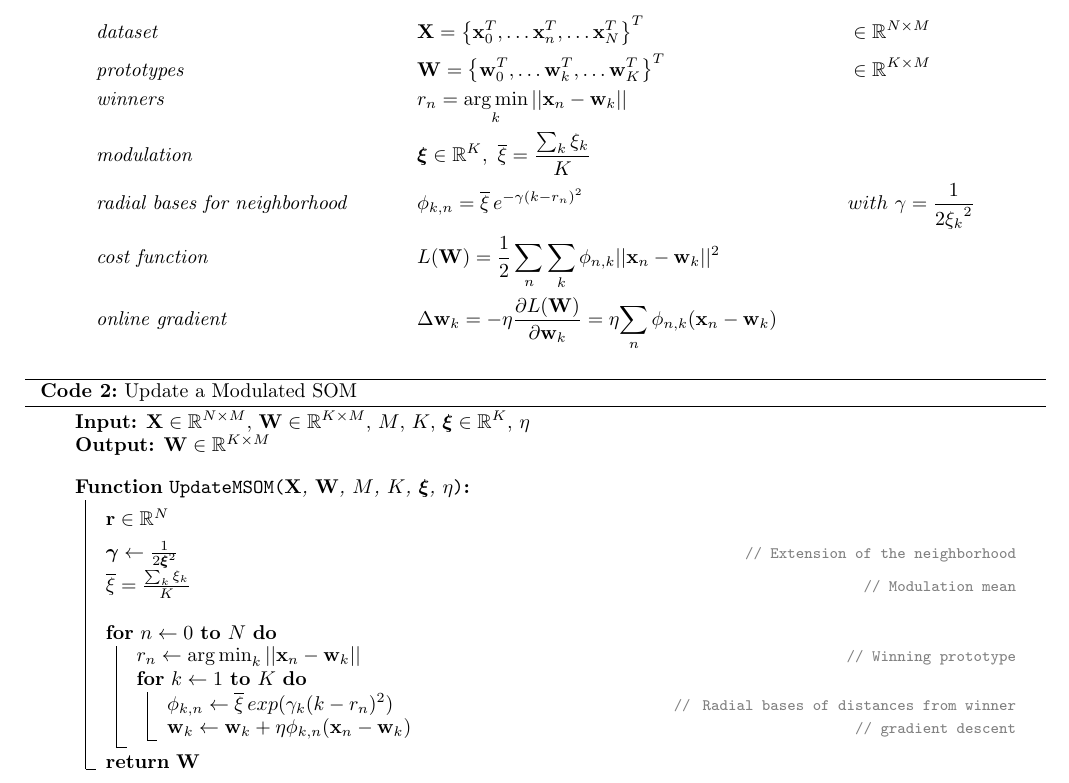
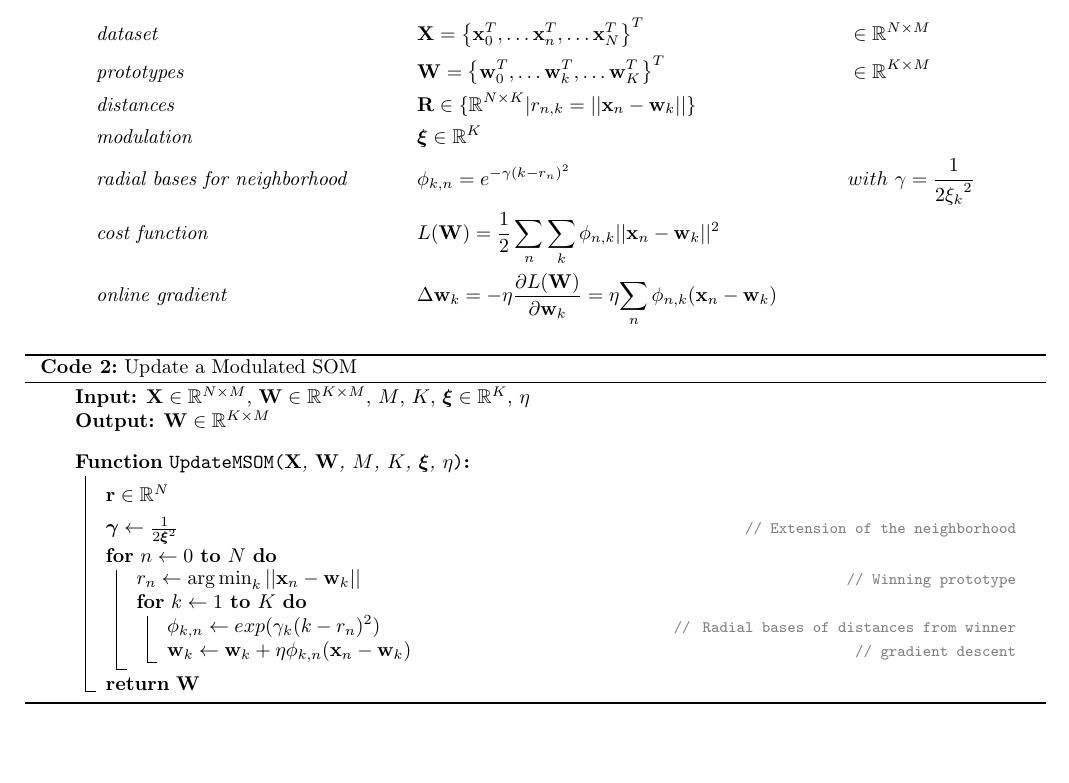
Before and after one commit to francesco-mannella/smc1, a LaTeX document (main.tex): part of page 3 of 8, cut so that both start at the same text. Compiled offline with pdfLaTeX.

Commit message:
simplifying

```diff
--- a/main.tex
+++ b/main.tex
@@ -150,18 +150,16 @@ Thus SOM Optimization is based on a specialization of the k-means cost function.
     \in \mathbb{R}^{K \times M} \nonumber\\
     %
     %
- 	& \emph{winners} &&
-    r_{n} = \argmin_k  ||
-    \mathbf{x}_n - \mathbf{w}_k || && \nonumber\\
+ 	& \emph{distances} &&
+    \mathbf{R}\in\{\mathbb{R}^{N\times K} | r_{n, k} =  || \mathbf{x}_n - \mathbf{w}_k ||\} && \nonumber\\
     %
     %
     & \emph{modulation} &&
-    \boldsymbol{\xi} \in \mathbb{R}^{K}, \
-    \overline{\xi} = \frac{\sum_k \xi_k}{K} && \nonumber\\
+    \boldsymbol{\xi} \in \mathbb{R}^{K} && \nonumber\\
     %
     %
     & \emph{radial bases for neighborhood} &&
-    {\phi}_{k,n} = \overline{\xi}\, e^{{-\gamma (k- r_{n})^2}} &&
+    {\phi}_{k,n} = e^{{-\gamma (k- r_{n})^2}} &&
     with\ \gamma = \frac{1}{2{\xi_k}^2} \nonumber\\
     %
     %
@@ -204,16 +202,12 @@ Thus SOM Optimization is based on a specialization of the k-means cost function.
 	$\boldsymbol{\gamma} \leftarrow \frac{1}{2\boldsymbol{\xi}^2}$
     \tcp*[r]{Extension of the neighborhood}
 
-    $\overline{\xi} = \frac{\sum_k \xi_k}{K}$
-    \tcp*[r]{Modulation mean}\;
-
     \For{$n\leftarrow0$ \KwTo {$N$}}{
     	$r_{n}\leftarrow \argmin_k ||\mathbf{x}_n - \mathbf{w}_k||$
         \tcp*[r]{Winning prototype}
 
         \For{$k\leftarrow1$ \KwTo {$K$}}{
-        	$\phi_{k, n}\leftarrow \overline{\xi}\,
-            exp(\gamma_k(k - r_{n})^2)$
+        	$\phi_{k, n}\leftarrow  exp(\gamma_k(k - r_{n})^2)$
             \tcp*[r]{\parbox[t]{2.2in}{\raggedleft
             Radial bases of distances from winner}}
 
```
